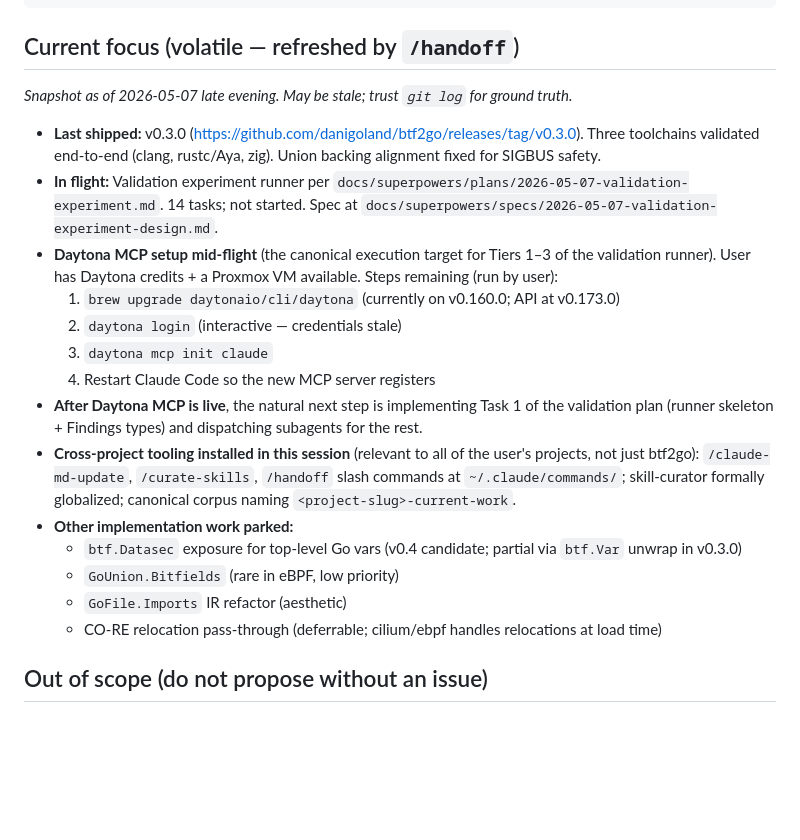
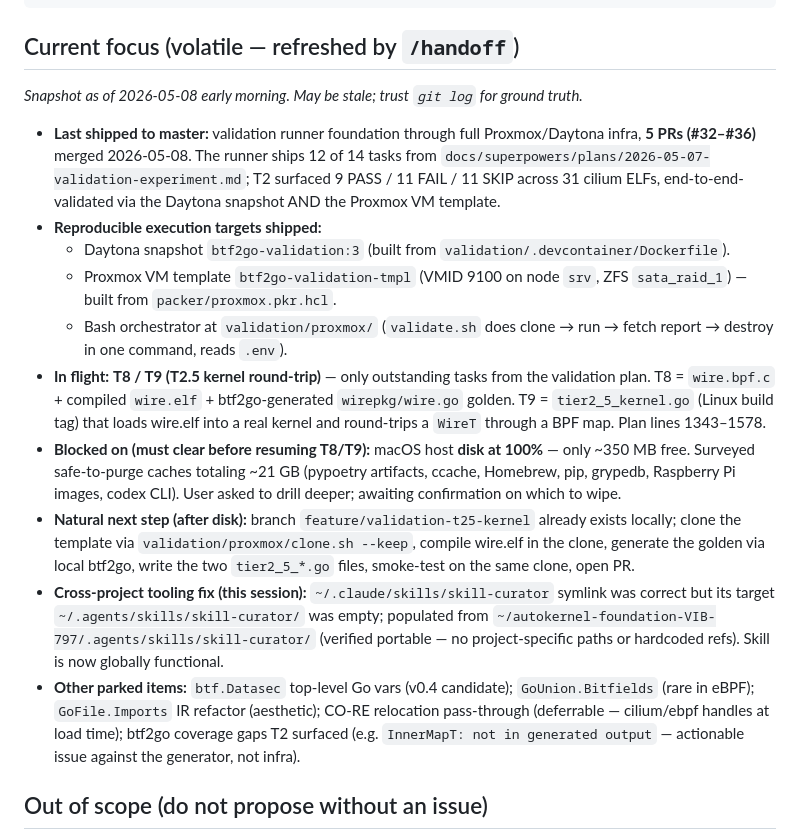
Before and after one commit to danigoland/btf2go, a Markdown page: CLAUDE.md, the part around the change. GitHub-like rendering; blank space fills up the shorter version.

Commit message:
docs: refresh CLAUDE.md current-focus snapshot (2026-05-08)
- Record validation runner shipping (#32-#36) with cilium T2
  empirical signal (9/11/11 across 31 ELFs).
- Note the two reproducible execution targets: Daytona snapshot
  btf2go-validation:3 + Proxmox VM template btf2go-validation-tmpl
  (VMID 9100) + bash orchestrator at validation/proxmox/.
- T8/T9 (T2.5 kernel round-trip) is the only outstanding plan
  task; branch feature/validation-t25-kernel pre-staged.
- Blocker: macOS host disk at 100% — ~21 GB safe-to-purge caches
  surveyed; awaiting user pick before resuming.
- skill-curator was symlinked but target was empty; populated from
  ~/autokernel-foundation-VIB-797/.agents/skills/skill-curator/
  (verified portable). Skill now globally functional.

Co-Authored-By: Claude Opus 4.7 (1M context) <noreply@anthropic.com>

```diff
--- a/CLAUDE.md
+++ b/CLAUDE.md
@@ -143,22 +143,18 @@ validation/              tiered validation experiment runner (see spec/plan)
 
 ## Current focus (volatile — refreshed by `/handoff`)
 
-_Snapshot as of 2026-05-07 late evening. May be stale; trust `git log` for ground truth._
+_Snapshot as of 2026-05-08 early morning. May be stale; trust `git log` for ground truth._
 
-- **Last shipped:** v0.3.0 (https://github.com/danigoland/btf2go/releases/tag/v0.3.0). Three toolchains validated end-to-end (clang, rustc/Aya, zig). Union backing alignment fixed for SIGBUS safety.
-- **In flight:** Validation experiment runner per `docs/superpowers/plans/2026-05-07-validation-experiment.md`. 14 tasks; not started. Spec at `docs/superpowers/specs/2026-05-07-validation-experiment-design.md`.
-- **Daytona MCP setup mid-flight** (the canonical execution target for Tiers 1–3 of the validation runner). User has Daytona credits + a Proxmox VM available. Steps remaining (run by user):
-  1. `brew upgrade daytonaio/cli/daytona` (currently on v0.160.0; API at v0.173.0)
-  2. `daytona login` (interactive — credentials stale)
-  3. `daytona mcp init claude`
-  4. Restart Claude Code so the new MCP server registers
-- **After Daytona MCP is live**, the natural next step is implementing Task 1 of the validation plan (runner skeleton + Findings types) and dispatching subagents for the rest.
-- **Cross-project tooling installed in this session** (relevant to all of the user's projects, not just btf2go): `/claude-md-update`, `/curate-skills`, `/handoff` slash commands at `~/.claude/commands/`; skill-curator formally globalized; canonical corpus naming `<project-slug>-current-work`.
-- **Other implementation work parked:**
-  - `btf.Datasec` exposure for top-level Go vars (v0.4 candidate; partial via `btf.Var` unwrap in v0.3.0)
-  - `GoUnion.Bitfields` (rare in eBPF, low priority)
-  - `GoFile.Imports` IR refactor (aesthetic)
-  - CO-RE relocation pass-through (deferrable; cilium/ebpf handles relocations at load time)
+- **Last shipped to master:** validation runner foundation through full Proxmox/Daytona infra, **5 PRs (#32–#36)** merged 2026-05-08. The runner ships 12 of 14 tasks from `docs/superpowers/plans/2026-05-07-validation-experiment.md`; T2 surfaced 9 PASS / 11 FAIL / 11 SKIP across 31 cilium ELFs, end-to-end-validated via the Daytona snapshot AND the Proxmox VM template.
+- **Reproducible execution targets shipped:**
+  - Daytona snapshot `btf2go-validation:3` (built from `validation/.devcontainer/Dockerfile`).
+  - Proxmox VM template `btf2go-validation-tmpl` (VMID 9100 on node `srv`, ZFS `sata_raid_1`) — built from `packer/proxmox.pkr.hcl`.
+  - Bash orchestrator at `validation/proxmox/` (`validate.sh` does clone → run → fetch report → destroy in one command, reads `.env`).
+- **In flight:** **T8 / T9 (T2.5 kernel round-trip)** — only outstanding tasks from the validation plan. T8 = `wire.bpf.c` + compiled `wire.elf` + btf2go-generated `wirepkg/wire.go` golden. T9 = `tier2_5_kernel.go` (Linux build tag) that loads wire.elf into a real kernel and round-trips a `WireT` through a BPF map. Plan lines 1343–1578.
+- **Blocked on (must clear before resuming T8/T9):** macOS host **disk at 100%** — only ~350 MB free. Surveyed safe-to-purge caches totaling ~21 GB (pypoetry artifacts, ccache, Homebrew, pip, grypedb, Raspberry Pi images, codex CLI). User asked to drill deeper; awaiting confirmation on which to wipe.
+- **Natural next step (after disk):** branch `feature/validation-t25-kernel` already exists locally; clone the template via `validation/proxmox/clone.sh --keep`, compile wire.elf in the clone, generate the golden via local btf2go, write the two `tier2_5_*.go` files, smoke-test on the same clone, open PR.
+- **Cross-project tooling fix (this session):** `~/.claude/skills/skill-curator` symlink was correct but its target `~/.agents/skills/skill-curator/` was empty; populated from `~/autokernel-foundation-VIB-797/.agents/skills/skill-curator/` (verified portable — no project-specific paths or hardcoded refs). Skill is now globally functional.
+- **Other parked items:** `btf.Datasec` top-level Go vars (v0.4 candidate); `GoUnion.Bitfields` (rare in eBPF); `GoFile.Imports` IR refactor (aesthetic); CO-RE relocation pass-through (deferrable — cilium/ebpf handles at load time); btf2go coverage gaps T2 surfaced (e.g. `InnerMapT: not in generated output` — actionable issue against the generator, not infra).
 
 ## Out of scope (do not propose without an issue)
 
```
